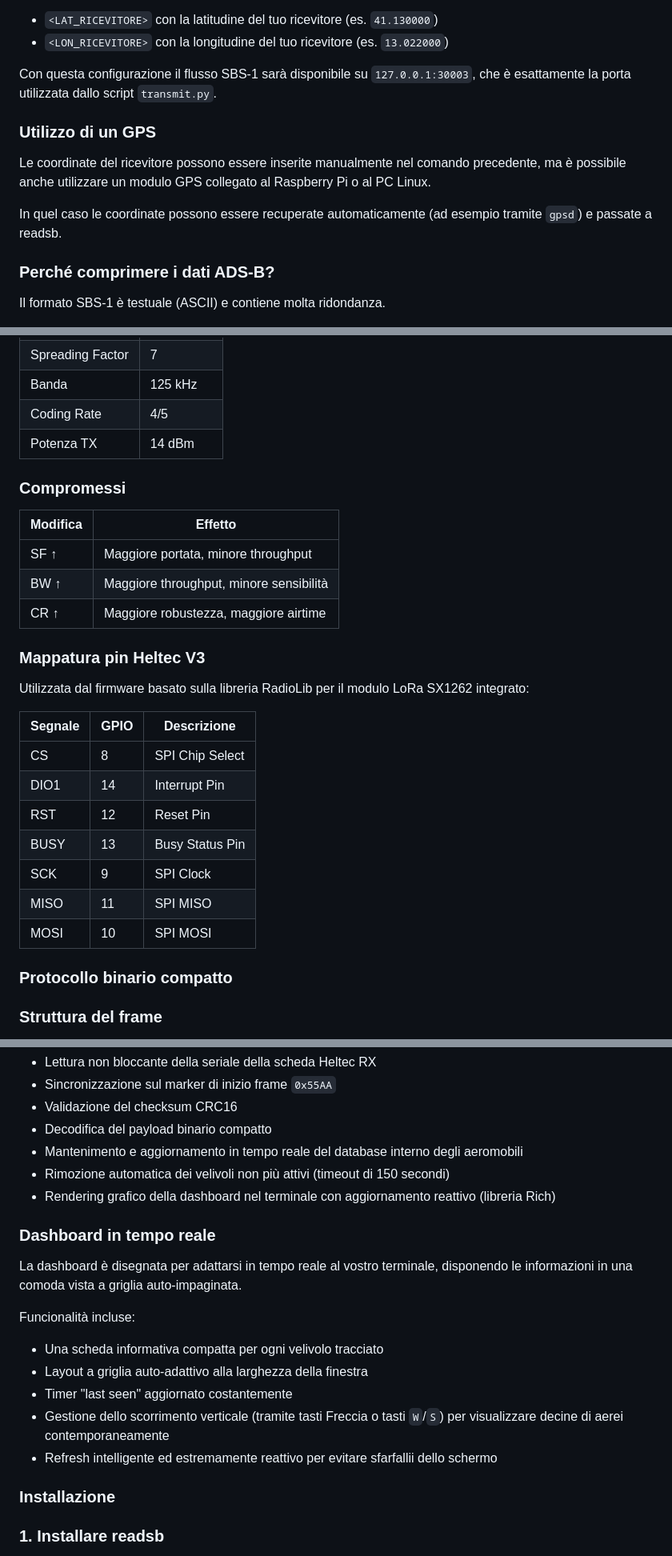
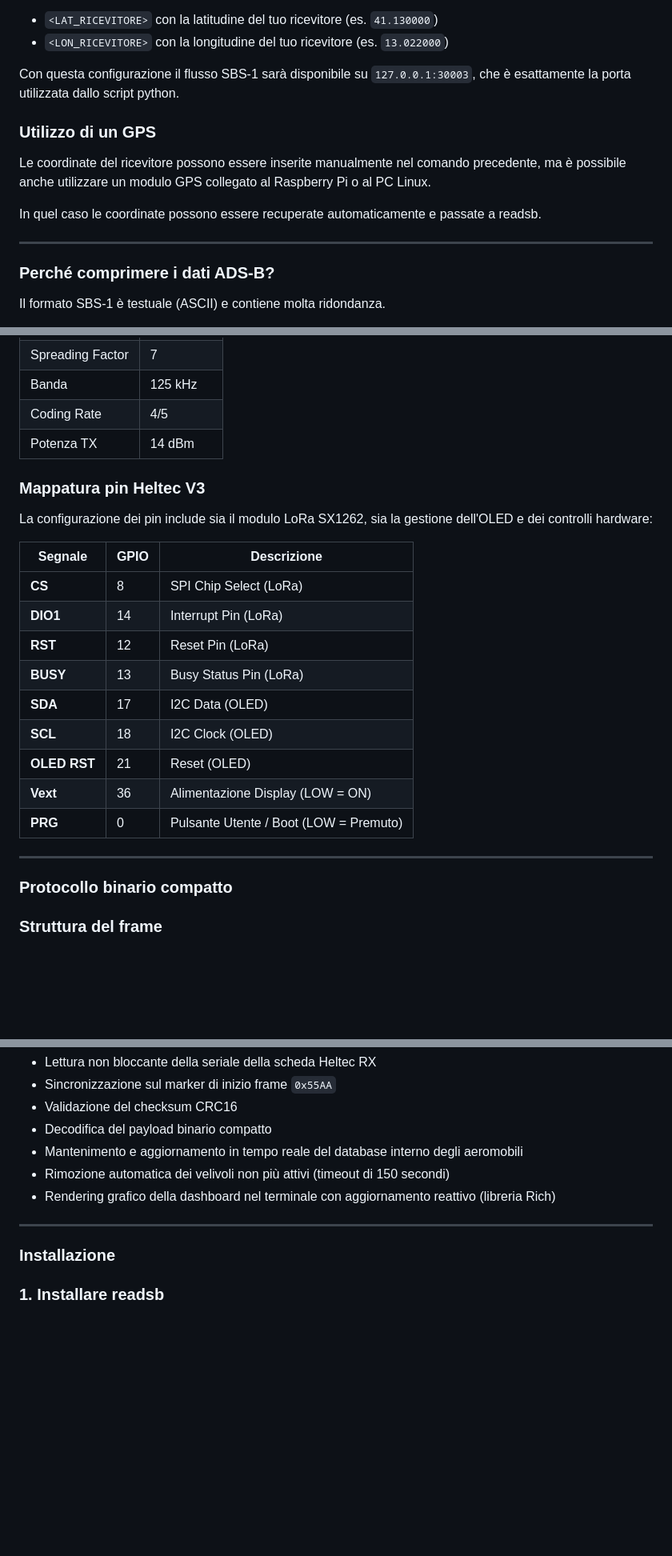
Before and after one commit to StringLess80/Heltec-LoRa-32-RF-Data-Transmission, a Markdown page: README.md, 3 parts joined by grey strips. Shown at 80% size. GitHub-like rendering; blank space fills up the shorter version.

```diff
--- a/README.md
+++ b/README.md
@@ -80,13 +115,15 @@ Sostituisci:
 * `<LAT_RICEVITORE>` con la latitudine del tuo ricevitore (es. `41.130000`)
 * `<LON_RICEVITORE>` con la longitudine del tuo ricevitore (es. `13.022000`)
 
-Con questa configurazione il flusso SBS‑1 sarà disponibile su `127.0.0.1:30003`, che è esattamente la porta utilizzata dallo script `transmit.py`.
+Con questa configurazione il flusso SBS‑1 sarà disponibile su `127.0.0.1:30003`, che è esattamente la porta utilizzata dallo script python.
 
 ### Utilizzo di un GPS
 
 Le coordinate del ricevitore possono essere inserite manualmente nel comando precedente, ma è possibile anche utilizzare un modulo GPS collegato al Raspberry Pi o al PC Linux.
 
-In quel caso le coordinate possono essere recuperate automaticamente (ad esempio tramite `gpsd`) e passate a readsb.
+In quel caso le coordinate possono essere recuperate automaticamente e passate a readsb.
+
+---
 
 ### Perché comprimere i dati ADS‑B?
 
@@ -142,27 +181,23 @@ Configurazione predefinita nel firmware:
 | Coding Rate      | 4/5       |
 | Potenza TX       | 14 dBm    |
 
-### Compromessi
-
-| Modifica | Effetto                                 |
-| -------- | --------------------------------------- |
-| SF ↑     | Maggiore portata, minore throughput     |
-| BW ↑     | Maggiore throughput, minore sensibilità |
-| CR ↑     | Maggiore robustezza, maggiore airtime   |
-
 ### Mappatura pin Heltec V3
 
-Utilizzata dal firmware basato sulla libreria RadioLib per il modulo LoRa SX1262 integrato:
+La configurazione dei pin include sia il modulo LoRa SX1262, sia la gestione dell'OLED e dei controlli hardware:
 
 | Segnale | GPIO | Descrizione |
 | ------- | ---- | ----------- |
-| CS      | 8    | SPI Chip Select |
-| DIO1    | 14   | Interrupt Pin |
-| RST     | 12   | Reset Pin |
-| BUSY    | 13   | Busy Status Pin |
-| SCK     | 9    | SPI Clock |
-| MISO    | 11   | SPI MISO |
-| MOSI    | 10   | SPI MOSI |
+| **CS**  | 8    | SPI Chip Select (LoRa) |
+| **DIO1**| 14   | Interrupt Pin (LoRa) |
+| **RST** | 12   | Reset Pin (LoRa) |
+| **BUSY**| 13   | Busy Status Pin (LoRa) |
+| **SDA** | 17   | I2C Data (OLED) |
+| **SCL** | 18   | I2C Clock (OLED) |
+| **OLED RST** | 21| Reset (OLED) |
+| **Vext**| 36   | Alimentazione Display (LOW = ON) |
+| **PRG** | 0    | Pulsante Utente / Boot (LOW = Premuto) |
+
+---
 
 ### Protocollo binario compatto
 
@@ -221,16 +256,7 @@ Responsabilità:
 * Rimozione automatica dei velivoli non più attivi (timeout di 150 secondi)
 * Rendering grafico della dashboard nel terminale con aggiornamento reattivo (libreria Rich)
 
-### Dashboard in tempo reale
-
-La dashboard è disegnata per adattarsi in tempo reale al vostro terminale, disponendo le informazioni in una comoda vista a griglia auto-impaginata.
-
-Funcionalità incluse:
-* Una scheda informativa compatta per ogni velivolo tracciato
-* Layout a griglia auto-adattivo alla larghezza della finestra
-* Timer "last seen" aggiornato costantemente
-* Gestione dello scorrimento verticale (tramite tasti Freccia o tasti `W`/`S`) per visualizzare decine di aerei contemporaneamente
-* Refresh intelligente ed estremamente reattivo per evitare sfarfallii dello schermo
+---
 
 ### Installazione
 
```
Also changed, not shown: other parts of README.md (+55 -50 lines), screenshots/page0_monitor.png (added), screenshots/page1_graph.png (added), screenshots/page2_config.png (added), 3 other files.
